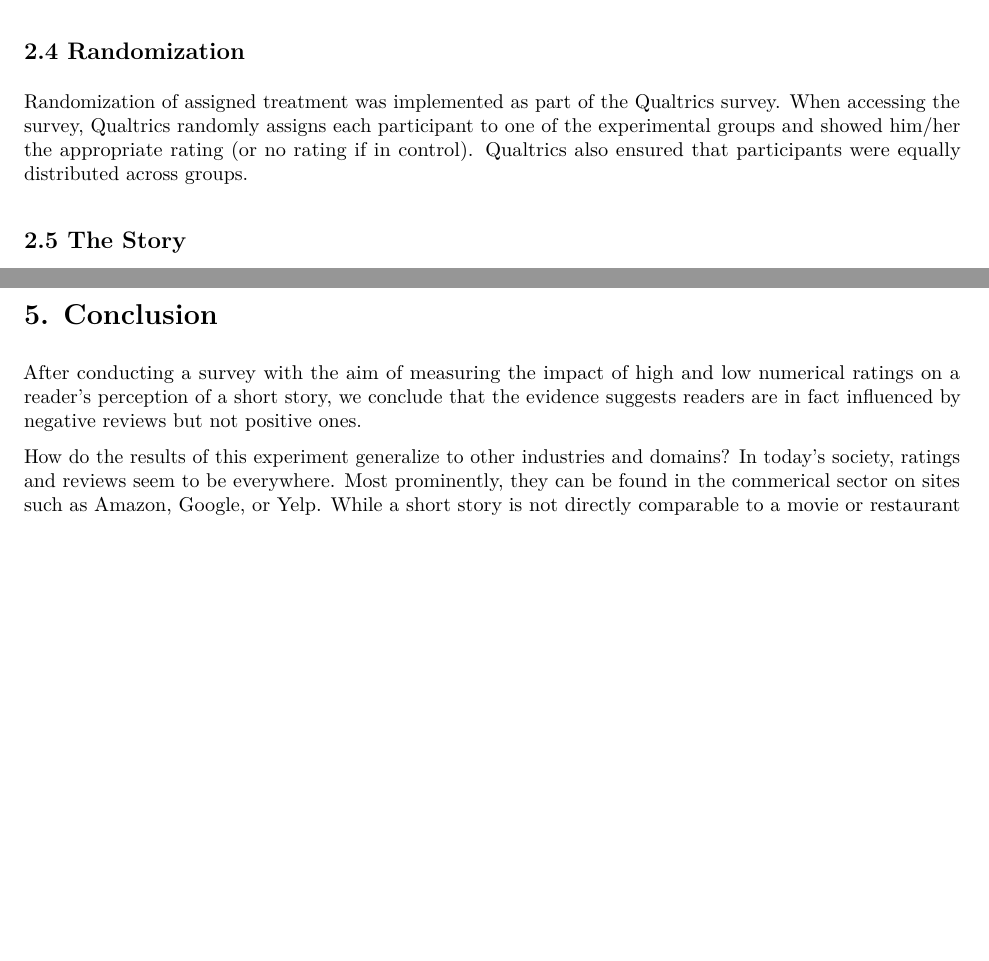
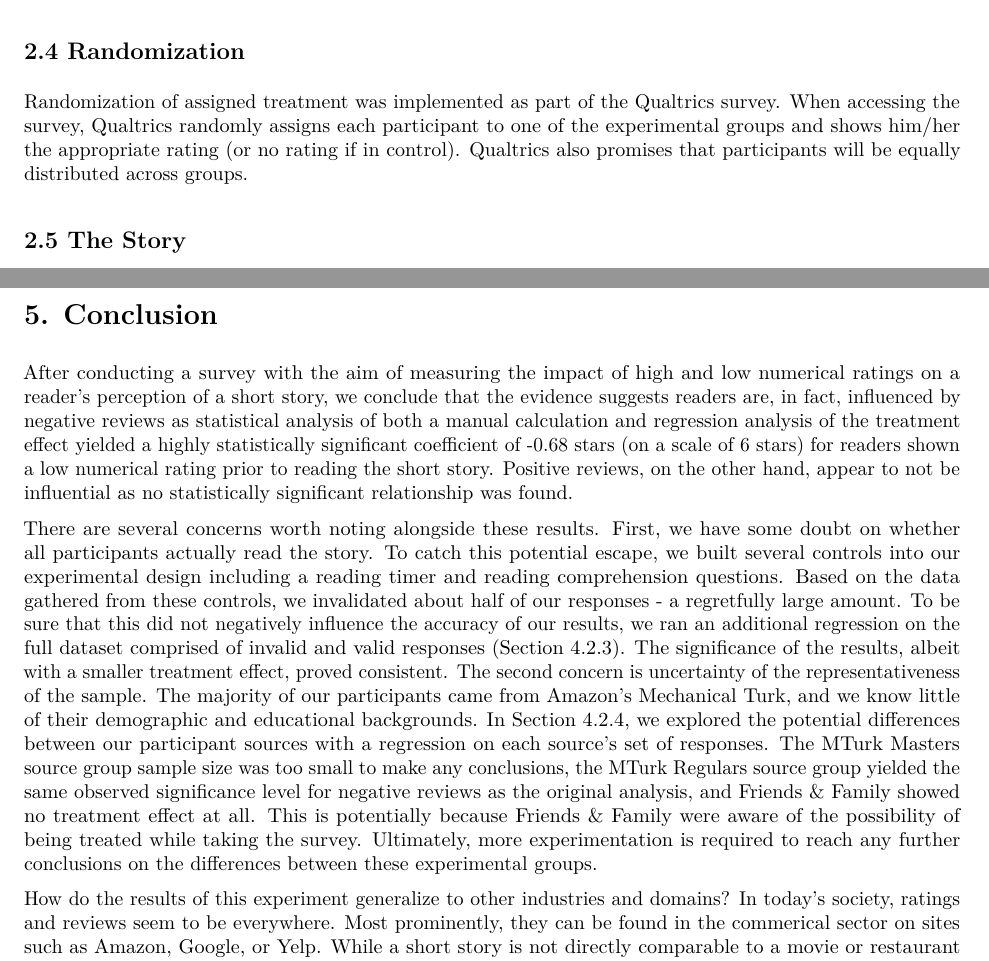
Before and after one commit to workmanjack/W241_Group_Project, an R Markdown document (W241_Final_Project_Experiment_Results_v2.Rmd): two parts of pages 3 and 11 of 11, joined at a grey line, cut so that both start at the same text, the shorter picture padded with empty space. The pictures show the output file W241_Final_Project_Experiment_Results_v2.pdf that the author committed with the source.

Commit message:
added concerns to conclusion

````diff
--- a/W241_Final_Project_Experiment_Results_v2.Rmd
+++ b/W241_Final_Project_Experiment_Results_v2.Rmd
@@ -4,9 +4,9 @@ subtitle: "W241 Final Project Experiment"
 author: "Jack Workman & Yulia Zamriy"
 date: \today
 output:
- # html_document: default
  pdf_document:
    toc: true
+ # html_document: default
 ---
 
 ```{r setup, include=FALSE}
@@ -77,7 +77,7 @@ The 5/6 and 2/6 ratings in the treatment groups have been chosen for their perce
 
 ## 2.4 Randomization
 
-Randomization of assigned treatment was implemented as part of the Qualtrics survey. When accessing the survey, Qualtrics randomly assigns each participant to one of the experimental groups and showed him/her the appropriate rating (or no rating if in control). Qualtrics also ensured that participants were equally distributed across groups.
+Randomization of assigned treatment was implemented as part of the Qualtrics survey. When accessing the survey, Qualtrics randomly assigns each participant to one of the experimental groups and shows him/her the appropriate rating (or no rating if in control). Qualtrics also promises that participants will be equally distributed across groups.
 
 ## 2.5 The Story
 
@@ -755,7 +755,9 @@ It is hard to explain these results without knowing `MTurk` responders audience.
 
 # 5. Conclusion
 
-After conducting a survey with the aim of measuring the impact of high and low numerical ratings on a reader's perception of a short story, we conclude that the evidence suggests readers are in fact influenced by negative reviews but not positive ones.
+After conducting a survey with the aim of measuring the impact of high and low numerical ratings on a reader's perception of a short story, we conclude that the evidence suggests readers are, in fact, influenced by negative reviews as statistical analysis of both a manual calculation and regression analysis of the treatment effect yielded a highly statistically significant coefficient of -0.68 stars (on a scale of 6 stars) for readers shown a low numerical rating prior to reading the short story. Positive reviews, on the other hand, appear to not be influential as no statistically significant relationship was found.
+
+There are several concerns worth noting alongside these results. First, we have some doubt on whether all participants actually read the story. To catch this potential escape, we built several controls into our experimental design including a reading timer and reading comprehension questions. Based on the data gathered from these controls, we invalidated about half of our responses - a regretfully large amount. To be sure that this did not negatively influence the accuracy of our results, we ran an additional regression on the full dataset comprised of invalid and valid responses (Section 4.2.3). The significance of the results, albeit with a smaller treatment effect, proved consistent. The second concern is uncertainty of the representativeness of the sample. The majority of our participants came from Amazon's Mechanical Turk, and we know little of their demographic and educational backgrounds. In Section 4.2.4, we explored the potential differences between our participant sources with a regression on each source's set of responses. The MTurk Masters source group sample size was too small to make any conclusions, the MTurk Regulars source group yielded the same observed significance level for negative reviews as the original analysis, and Friends & Family showed no treatment effect at all. This is potentially because Friends & Family were aware of the possibility of being treated while taking the survey. Ultimately, more experimentation is required to reach any further conclusions on the differences between these experimental groups.
 
 How do the results of this experiment generalize to other industries and domains? In today's society, ratings and reviews seem to be everywhere. Most prominently, they can be found in the commerical sector on sites such as Amazon, Google, or Yelp. While a short story is not directly comparable to a movie or restaurant experience, we believe that the pyschological impact of seeing a review prior to the targeted event persists across these experiences.
 
````
Also changed, not shown: W241_Final_Project_Experiment_Results_v2.pdf.
